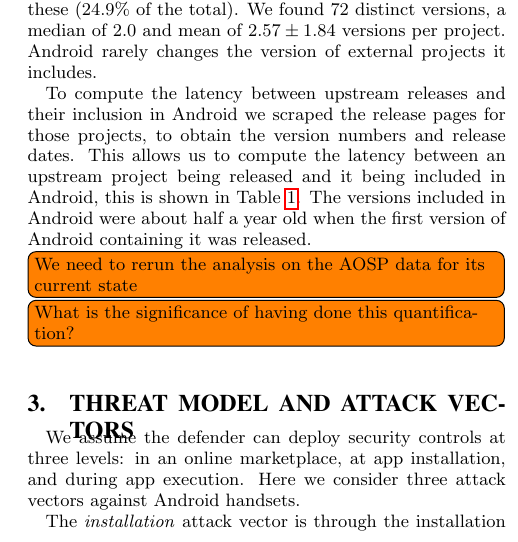
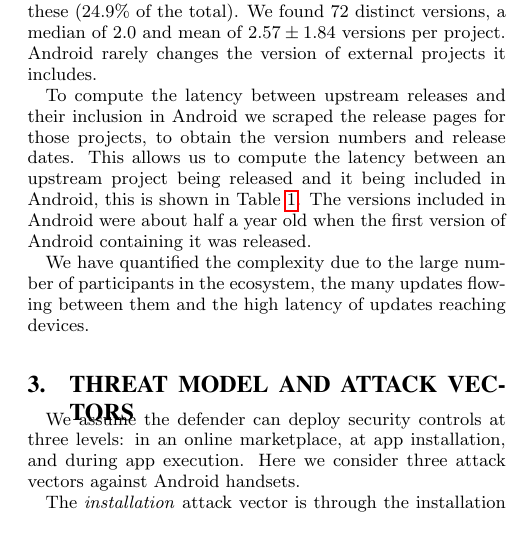
Before and after one commit to ucam-cl-dtg/paper-da-securityupdates, a LaTeX paper (ccs.tex): part of one column of page 3 of 11, cut so that both start at the same text. Compiled offline with pdfLaTeX.

Commit message:
The importance of quantification

```diff
--- a/ccs.tex
+++ b/ccs.tex
@@ -220,8 +220,9 @@ To compute the latency between upstream releases and their inclusion in Android
 This allows us to compute the latency between an upstream project being released and it being included in Android, this is shown in Table~\ref{tab:update_ecosystem}.
 The versions included in Android were about half a year old when the first version of Android containing it was released.
 
-\todo{We need to rerun the analysis on the AOSP data for its current state}
-\todo{What is the significance of having done this quantification?}
+We have quantified the complexity due to the large number of participants in the ecosystem, the many updates flowing between them and the high latency of updates reaching devices.
+
+
 \section{Threat model and attack vectors}
 \label{sec:threatmodel}
 
```
